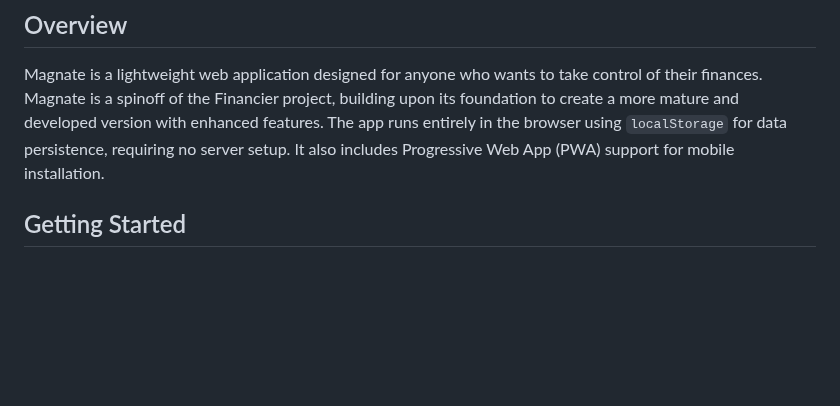
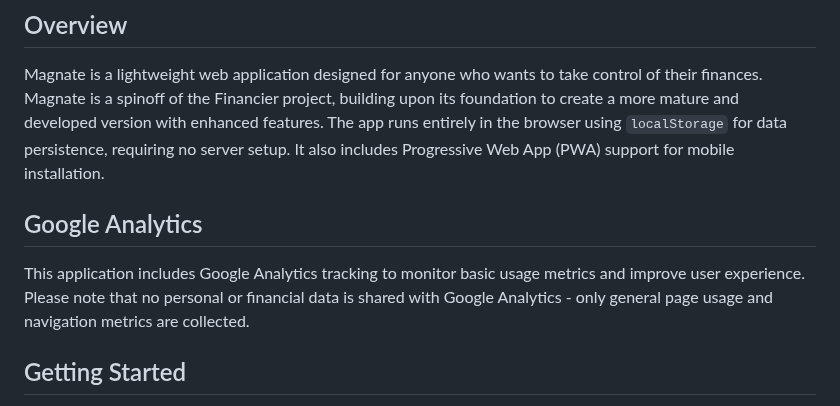
Before and after one commit to RhythmD22/Magnate, a Markdown page: README.md, the part around the change. GitHub-like rendering; blank space fills up the shorter version.

```diff
--- a/README.md
+++ b/README.md
@@ -3,6 +3,10 @@
 ## Overview
 
 Magnate is a lightweight web application designed for anyone who wants to take control of their finances. Magnate is a spinoff of the Financier project, building upon its foundation to create a more mature and developed version with enhanced features. The app runs entirely in the browser using `localStorage` for data persistence, requiring no server setup. It also includes Progressive Web App (PWA) support for mobile installation.
+
+## Google Analytics
+
+This application includes Google Analytics tracking to monitor basic usage metrics and improve user experience. Please note that no personal or financial data is shared with Google Analytics - only general page usage and navigation metrics are collected.
 
 ## Getting Started
 
```
